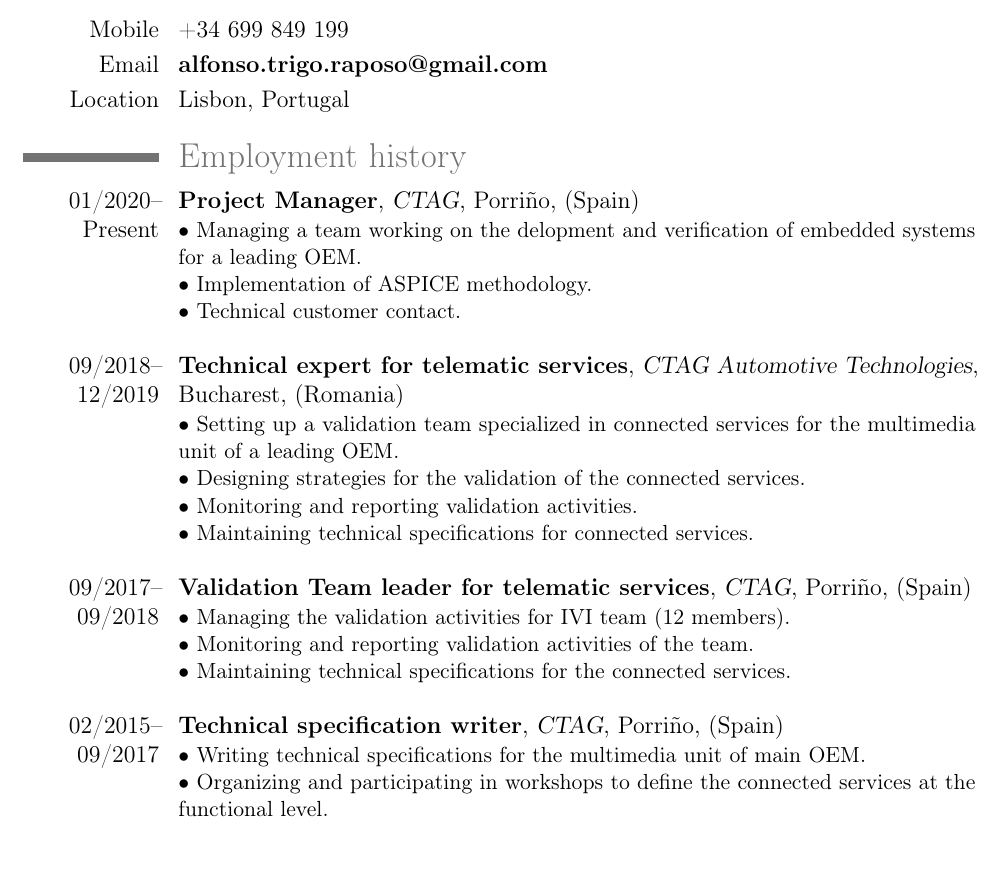
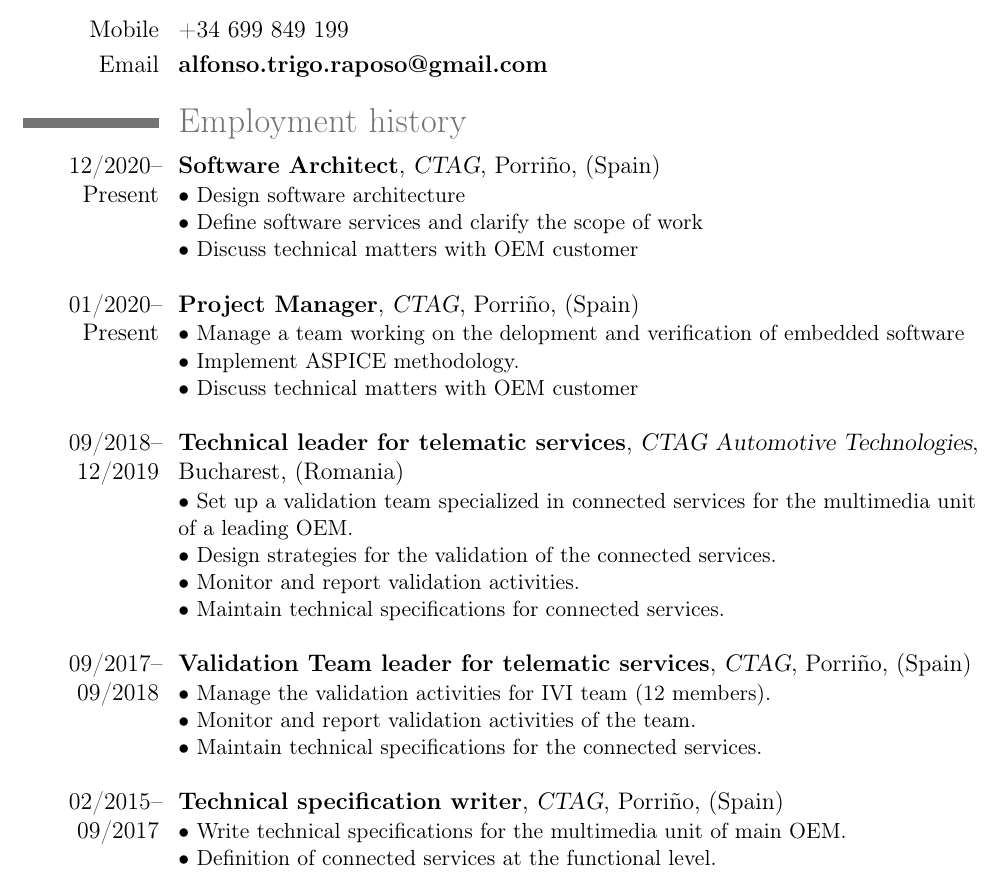
Before and after one commit to alftri/cv, a LaTeX CV (cv_eng.tex): part of page 1 of 2 before the commit and part of page 1 of 3 after it, cut so that both start at the same text. Compiled offline with pdfLaTeX.

Commit message:
CV para Amazon Madrid y para Prime IT

```diff
--- a/cv_eng.tex
+++ b/cv_eng.tex
@@ -30,29 +30,34 @@
 \section{Contact information}
 \cvline{Mobile}{+34 699 849 199}
 \cvline{Email}{\textbf{alfonso.trigo.raposo@gmail.com}}
-\cvline{Location}{Lisbon, Portugal}
+%\cvline{Location}{Lisbon, Portugal}
 
 \section{Employment history}
+\cventry{12/2020--Present}{Software Architect}{CTAG}{Porriño}{(Spain)}{
+	\textbullet\ Design software architecture \\
+	\textbullet\ Define software services and clarify the scope of work\\
+	\textbullet\ Discuss technical matters with OEM customer\\
+}
 \cventry{01/2020--Present}{Project Manager}{CTAG}{Porriño}{(Spain)}{
-	\textbullet\ Managing a team working on the delopment and verification of embedded systems for a leading OEM.\\
-	\textbullet\ Implementation of ASPICE methodology.\\
-	\textbullet\ Technical customer contact.\\
+	\textbullet\ Manage a team working on the delopment and verification of embedded software\\
+	\textbullet\ Implement ASPICE methodology.\\
+	\textbullet\ Discuss technical matters with OEM customer\\
 }
-\cventry{09/2018--12/2019}{Technical expert for telematic services}{CTAG Automotive Technologies}{Bucharest}{(Romania)}{
-	\textbullet\  Setting up a validation team specialized in connected services for the multimedia unit of a leading OEM.\\
-	\textbullet\  Designing strategies for the validation of the connected services.\\
-	\textbullet\  Monitoring and reporting validation activities.\\
-	\textbullet\  Maintaining technical specifications for connected services.\\
+\cventry{09/2018--12/2019}{Technical leader for telematic services}{CTAG Automotive Technologies}{Bucharest}{(Romania)}{
+	\textbullet\  Set up a validation team specialized in connected services for the multimedia unit of a leading OEM.\\
+	\textbullet\  Design strategies for the validation of the connected services.\\
+	\textbullet\  Monitor and report validation activities.\\
+	\textbullet\  Maintain technical specifications for connected services.\\
 }
 \cventry{09/2017--09/2018}{Validation Team leader for telematic services}{CTAG}{Porriño}{(Spain)}{
-	\textbullet\  Managing the validation activities for IVI team (12 members).\\
-	\textbullet\  Monitoring and reporting validation activities of the team.\\
-	\textbullet\  Maintaining technical specifications for the connected services.\\
+	\textbullet\  Manage the validation activities for IVI team (12 members).\\
+	\textbullet\  Monitor and report validation activities of the team.\\
+	\textbullet\  Maintain technical specifications for the connected services.\\
 }
 
 \cventry{02/2015--09/2017}{Technical specification writer}{CTAG}{Porriño}{(Spain)}{
-	\textbullet\  Writing technical specifications for the multimedia unit of main OEM.\\
-	\textbullet\  Organizing and participating in workshops to define the connected services at the functional level.\\
+	\textbullet\  Write technical specifications for the multimedia unit of main OEM.\\
+	\textbullet\  Definition of connected services at the functional level.\\
 }
 
 \cventry{02/2014--09/2014}{Internship as software developer}{Airbus Helicopters}{Germany}{}{Update and upgrade a web application based on Google Web Toolkit.\\}
```
Also changed, not shown: 20210203_Alfonso_Trigo_Amazon.pdf (added), 20210203_CV_Alfonso_Trigo.pdf (added), 20210314_PrimeIT_Dossier_Alfonso_Trigo.pdf (added), cv_eng.pdf (deleted), 1 other file.
